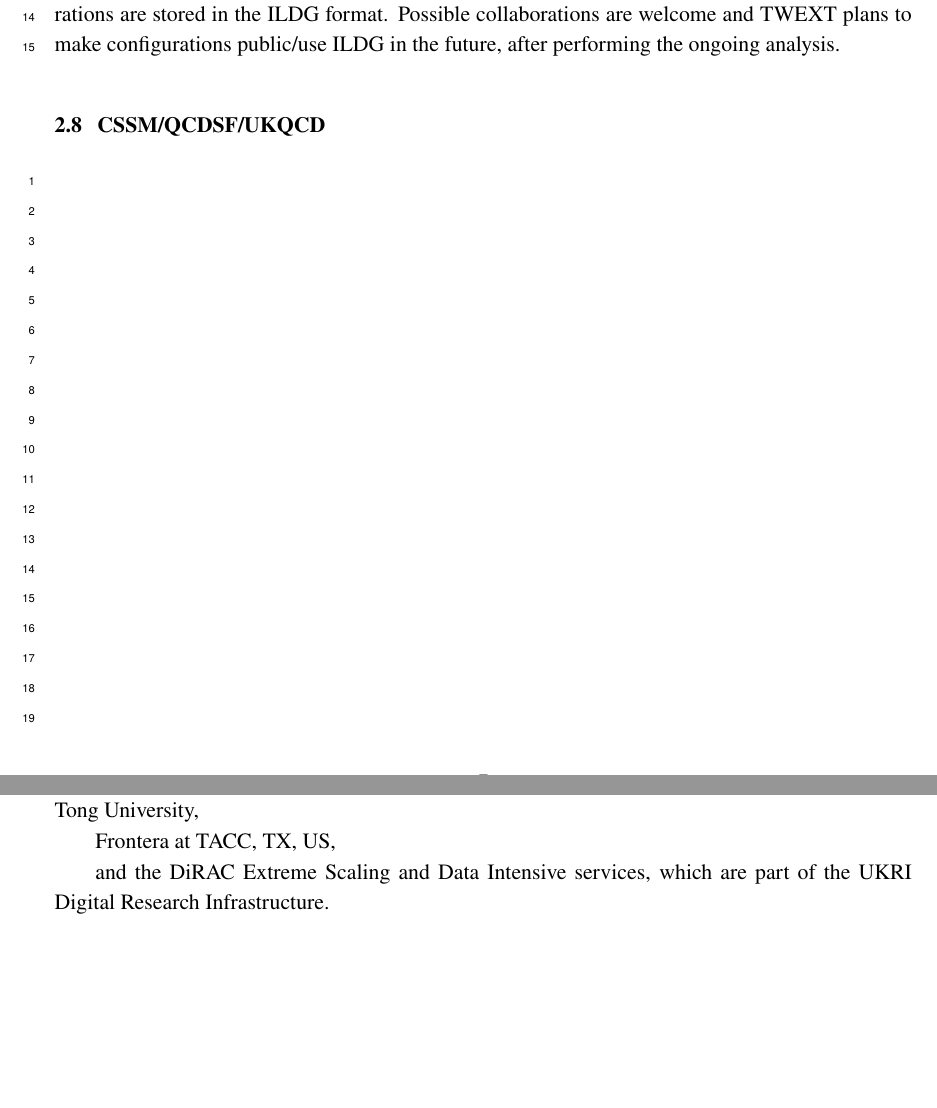
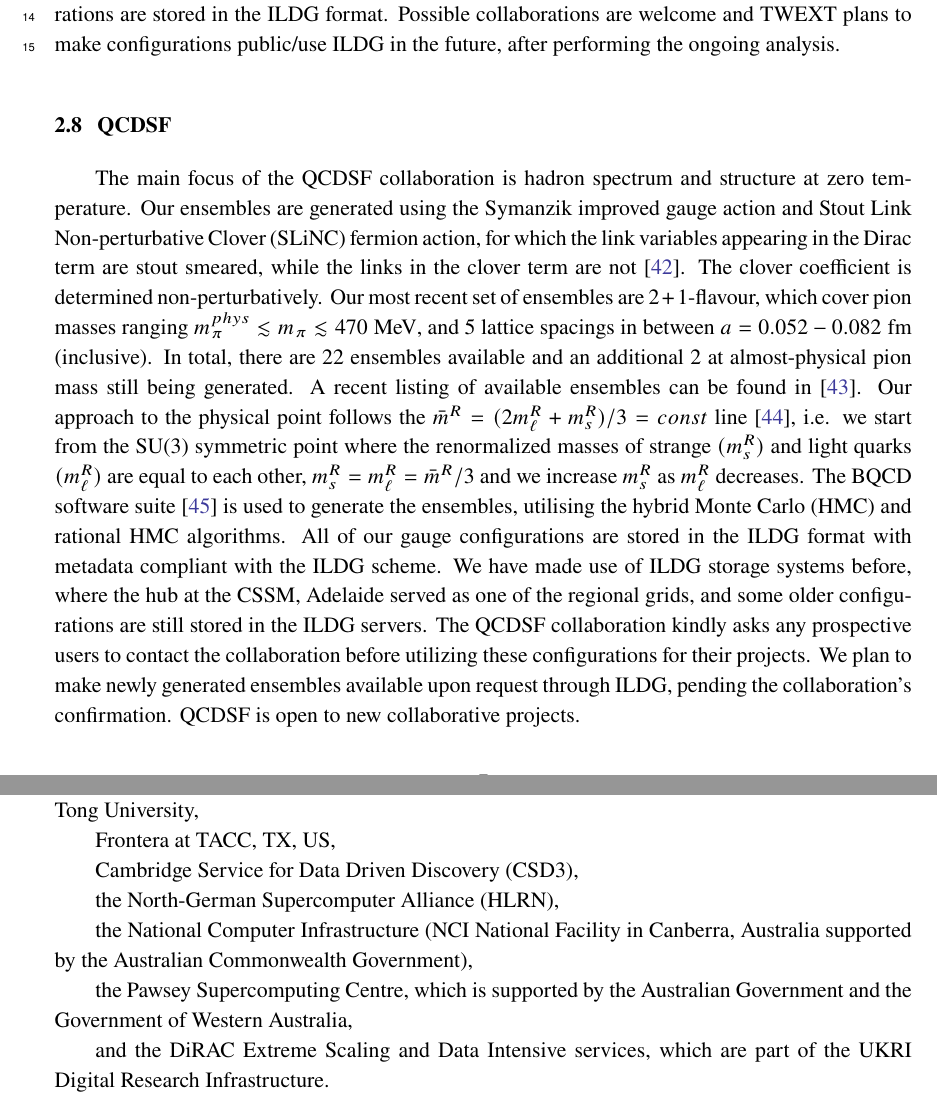
Before and after one commit to g-koutsou/lattice2024-ensembles-data, a LaTeX document (main.tex): two parts of pages 7 and 13 of 17, joined at a grey line, cut so that both start at the same text, the shorter picture padded with empty space. Compiled offline with pdfLaTeX.

Commit message:
Added QCDSF

```diff
--- a/main.tex
+++ b/main.tex
@@ -42,7 +42,7 @@
 
 \note[1]{For the TELOS collaboration}
 \note[2]{For the FASTSUM collaboration}
-\note[3]{For the CSSM/QCDSF/UKQCD collaboration}
+\note[3]{For the QCDSF collaboration}
 \note[4]{For the HAL QCD collaboration}
 \note[5]{For the MILC collaboration}
 \note[6]{For the Jlab/W\&M/LANL/MIT/Marseille effort}
@@ -288,8 +288,53 @@
 ongoing analysis.
 \end{linenumbers}
 
-\subsection{CSSM/QCDSF/UKQCD}
-\emptylines{19}
+\subsection{QCDSF}
+The main focus of the QCDSF collaboration is hadron spectrum and
+structure at zero temperature.
+%
+%
+Our ensembles are generated using the Symanzik improved gauge action
+and Stout Link Non-perturbative Clover (SLiNC) fermion action, for
+which the link variables appearing in the Dirac term are stout
+smeared, while the links in the clover term are
+not~\cite{Cundy:2009yy}. The clover coefficient is determined
+non-perturbatively.
+%
+Our most recent set of ensembles are $2+1$-flavour, which cover pion
+masses ranging $m_\pi^{phys} \lesssim m_\pi \lesssim 470 \; {\rm
+  MeV}$, and 5 lattice spacings in between $a = 0.052 - 0.082 \; {\rm
+  fm}$ (inclusive).
+%
+In total, there are 22 ensembles available and an additional 2 at
+almost-physical pion mass still being generated. A recent listing of
+available ensembles can be found in~\cite{QCDSFUKQCDCSSM:2023qlx}.
+%
+Our approach to the physical point follows the $\bar m^R = (2m_\ell^R
++ m_s^R)/3 = const$ line~\cite{Bietenholz:2011qq}, i.e. we start from
+the SU(3) symmetric point where the renormalized masses of strange
+$(m_s^R)$ and light quarks $(m_\ell^R)$ are equal to each other,
+$m_s^R = m_\ell^R = \bar m^R/3$ and we increase $m_s^R$ as $m_\ell^R$
+decreases.
+%
+%
+The BQCD software suite~\cite{Haar:2017ubh} is used to generate the
+ensembles, utilising the hybrid Monte Carlo (HMC) and rational HMC
+algorithms.
+%
+%
+All of our gauge configurations are stored in the ILDG format with
+metadata compliant with the ILDG scheme. We have made use of ILDG
+storage systems before, where the hub at the CSSM, Adelaide served as
+one of the regional grids, and some older configurations are still
+stored in the ILDG servers.
+%
+%
+The QCDSF collaboration kindly asks any prospective users to contact
+the collaboration before utilizing these configurations for their
+projects. We plan to make newly generated ensembles available upon
+request through ILDG, pending the collaboration's confirmation. QCDSF
+is open to new collaborative projects.
+
 
 \subsection{RBC-UKQCD}
 \emptylines{19}
@@ -476,9 +522,15 @@
 Government,\par the HPC Cluster of ITP-CAS, the Southern Nuclear
 Science Computing Center (SNSC),\par Siyuan-1 cluster, supported by
 the Center for High Performance Computing at Shanghai Jiao Tong
-University,\par Frontera at TACC, TX, US,\par and the DiRAC Extreme
-Scaling and Data Intensive services, which are part of the UKRI
-Digital Research Infrastructure.
+University, \par Frontera at TACC, TX, US,\par Cambridge Service for
+Data Driven Discovery (CSD3),\par the North-German Supercomputer
+Alliance (HLRN),\par the National Computer Infrastructure (NCI
+National Facility in Canberra, Australia supported by the Australian
+Commonwealth Government),\par the Pawsey Supercomputing Centre, which
+is supported by the Australian Government and the Government of
+Western Australia, \par and the DiRAC Extreme Scaling and Data
+Intensive services, which are part of the UKRI Digital Research
+Infrastructure.
 
 
 \bibliographystyle{JHEP}
```
Also changed, not shown: refs.bib (+58 -1 lines), main.pdf, main.tex (15 more changed lines).
